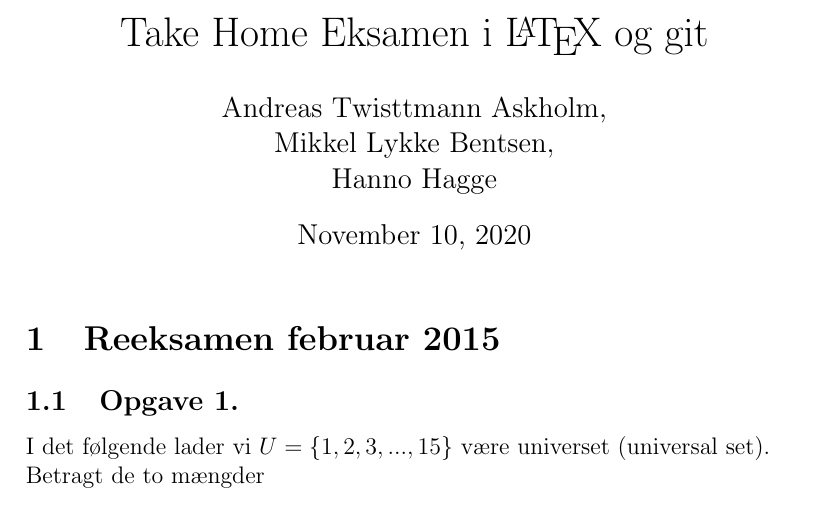
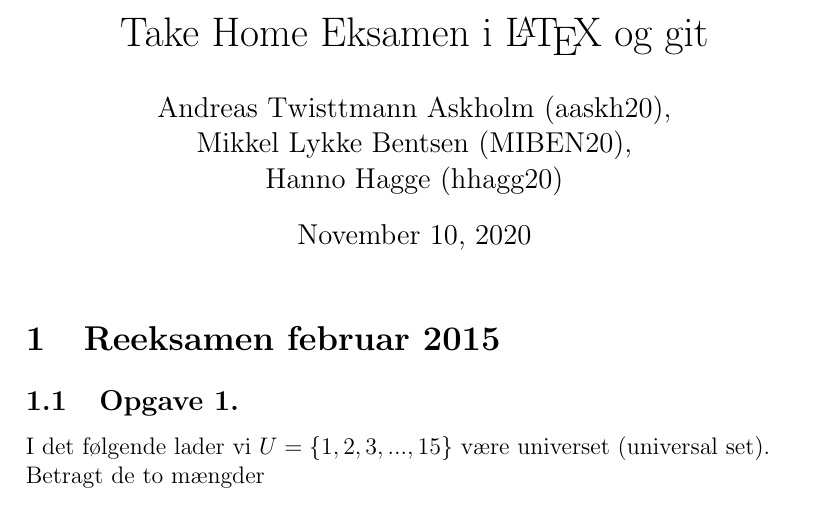
Before and after one commit to g00dpleyar/Take-Home-Eksamen-DM500-Efter-ar-2020, a LaTeX document (texdefault.tex): part of page 1 of 4, cut so that both start at the same text. Compiled offline with pdfLaTeX.

Commit message:
Update texdefault.tex

```diff
--- a/texdefault.tex
+++ b/texdefault.tex
@@ -11,7 +11,7 @@
 
 
 \title{Take Home Eksamen i \LaTeX{} og git}
-\author{Andreas Twisttmann Askholm, \\Mikkel Lykke Bentsen, \\Hanno Hagge}
+\author{Andreas Twisttmann Askholm (aaskh20), \\Mikkel Lykke Bentsen (MIBEN20), \\Hanno Hagge (hhagg20)}
 \date{\today}
 
 %comments are preceded by a % sign
```
